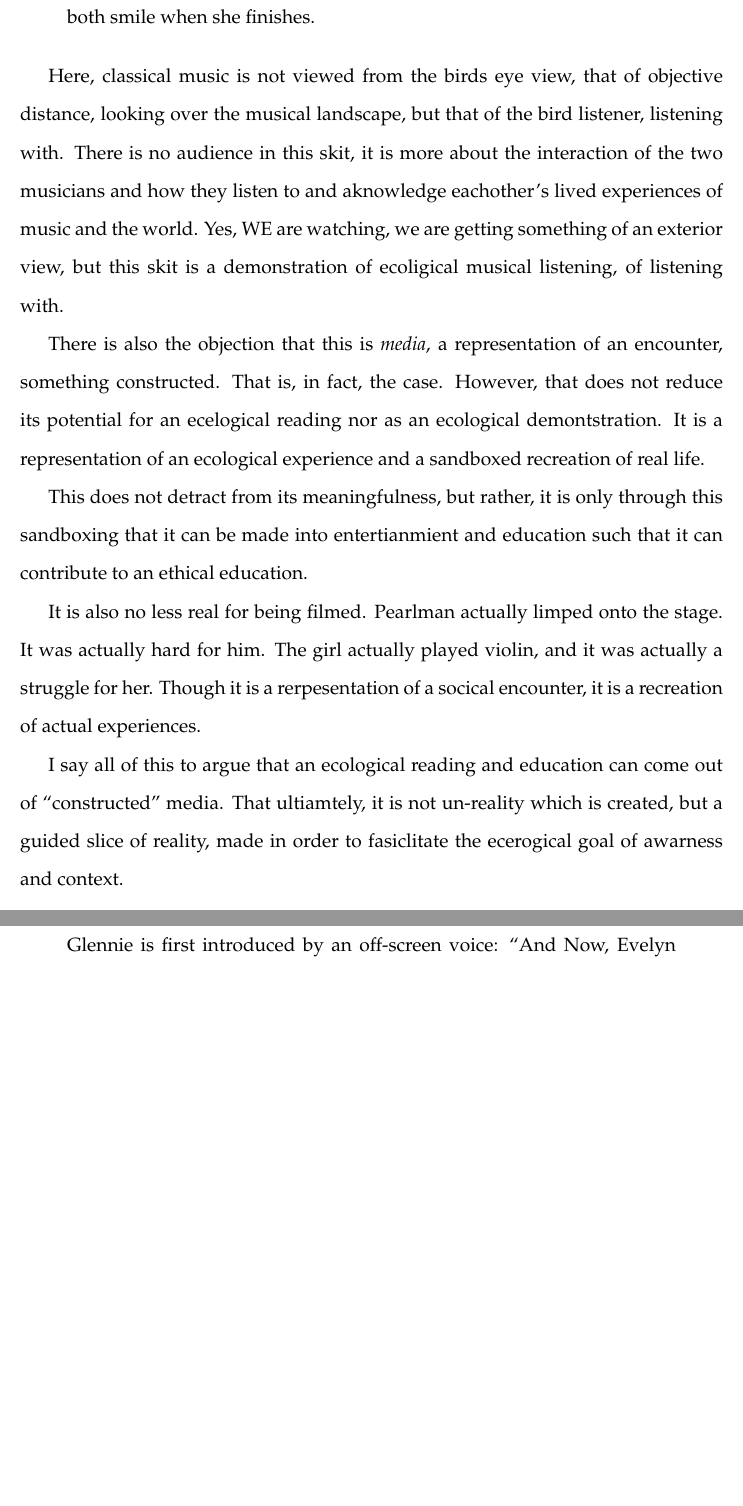
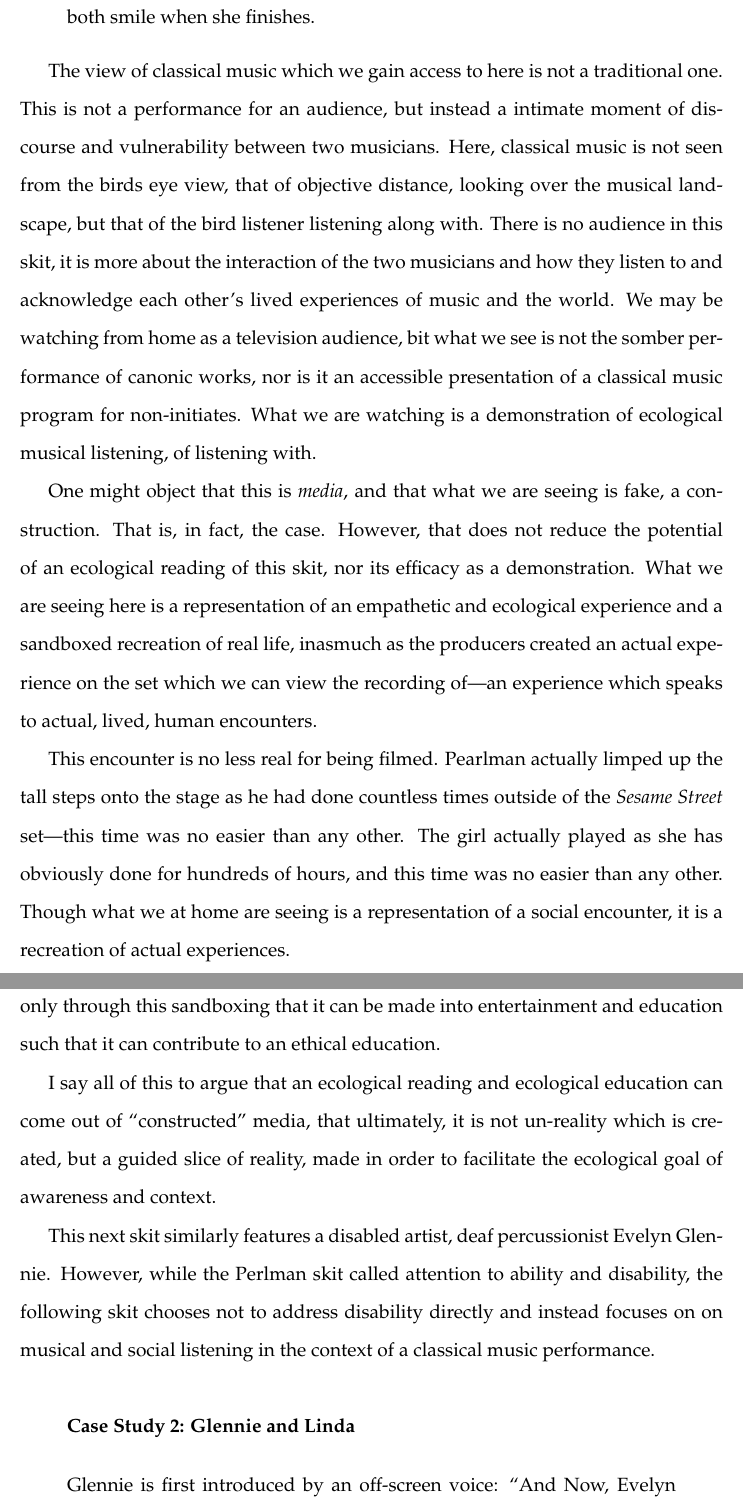
Before and after one commit to jacobpcupps/Thesis, a LaTeX thesis (thesis.tex): two parts of pages 14 and 15 of 22, joined at a grey line, cut so that both start at the same text, the shorter picture padded with empty space. Compiled offline with pdfLaTeX.

Commit message:
Finished Pearlman section, wrote intro to Glennie skit.

```diff
--- a/thesis.tex
+++ b/thesis.tex
@@ -414,37 +414,56 @@
 
 	\end{quote}
 
-	Here, classical music is not viewed from the birds eye view, that of
+	The view of classical music which we gain access to here is not a
+	traditional one. This is not a performance for an audience, but instead
+	a intimate moment of discourse and vulnerability between two
+	musicians. Here, classical music is not seen from the birds eye view,
+	that of
 	objective distance, looking over the musical landscape, but that of the
-	bird listener, listening with. There is no audience in this skit, it is
+	bird listener listening along with. There is no audience in this skit,
+	it is
 	more about the interaction of the two musicians and how they listen to
-	and aknowledge eachother's lived experiences of music and the world.
-	Yes, WE are watching, we are getting something of an exterior view,
-	but this skit is a demonstration of ecoligical musical listening, of
+	and acknowledge each other's lived experiences of music and the world.
+	We may be watching from home as a television audience, bit what we see
+	is not the somber performance of canonic works, nor is it an accessible
+	presentation of a classical music program for non-initiates. What we
+	are watching is a demonstration of ecological musical listening, of
 	listening with.
 
-	There is also the objection that this is \textit{media}, a
-	representation of an encounter, something constructed. That is, in
-	fact, the case. However, that does not reduce its potential for an
-	ecelogical reading nor as an ecological demontstration. It is a
-	representation of an ecological experience and a sandboxed
-	recreation of real life.
+	One might object that this is \textit{media}, and that what we are
+	seeing is fake, a construction. That is, in fact, the case. However,
+	that does not reduce the potential of an ecological reading of this
+	skit, nor its efficacy as a demonstration. What we are seeing here is a
+	representation of an empathetic and ecological experience and a
+	sandboxed recreation of real life, inasmuch as the producers created an
+	actual experience on the set which we can view the recording of---an
+	experience which speaks to actual, lived, human encounters.
 
-	This does not detract from its meaningfulness, but rather, it is only
-	through this sandboxing that it can be made into entertianmient and
+	This encounter is no less real for being filmed. Pearlman actually
+	limped up the tall steps onto the stage as he had done countless times
+	outside of the \textit{Sesame Street} set---this time was no easier than
+	any other. The girl actually played as she has obviously done for
+	hundreds of hours, and this time was no easier than any other.
+	Though what we at home are seeing is a representation of a social
+	encounter, it is a recreation of actual	experiences.
+
+	And its sandboxing does not detract from its meaningfulness, but rather,
+	it is only through this sandboxing that it can be made into
+	entertainment and
 	education such that it can contribute to an ethical education.
 
-	It is also no less real for being filmed. Pearlman actually limped onto
-	the stage. It was actually hard for him. The girl actually played
-	violin, and it was actually a struggle for her. Though it is a
-	rerpesentation of a socical encounter, it is a recreation of actual
-	experiences.
+	I say all of this to argue that an ecological reading and ecological
+	education
+	can come out of ``constructed'' media, that ultimately, it is not
+	un-reality which is created, but a guided slice of reality, made in
+	order to facilitate the ecological goal of awareness and context.
 
-	I say all of this to argue that an ecological reading and education
-	can come out of ``constructed'' media. That ultiamtely, it is not
-	un-reality which is created, but a guided slice of reality, made in
-	order to fasiclitate the ecerogical goal of awarness and context.
-
+	This next skit similarly features a disabled artist, deaf percussionist
+	Evelyn Glennie. However, while the Perlman skit called attention to
+	ability and disability, the following skit chooses not to address
+	disability directly and instead focuses on
+	on musical and social listening in the context of a classical music
+	performance.
 
 	\begin{quote}
 
```
Also changed, not shown: thesis.pdf.
